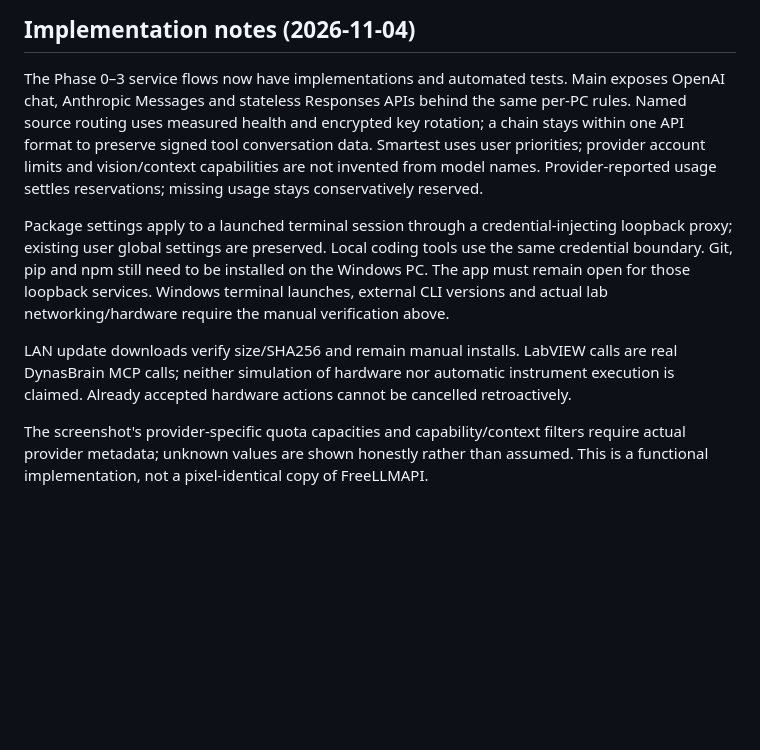
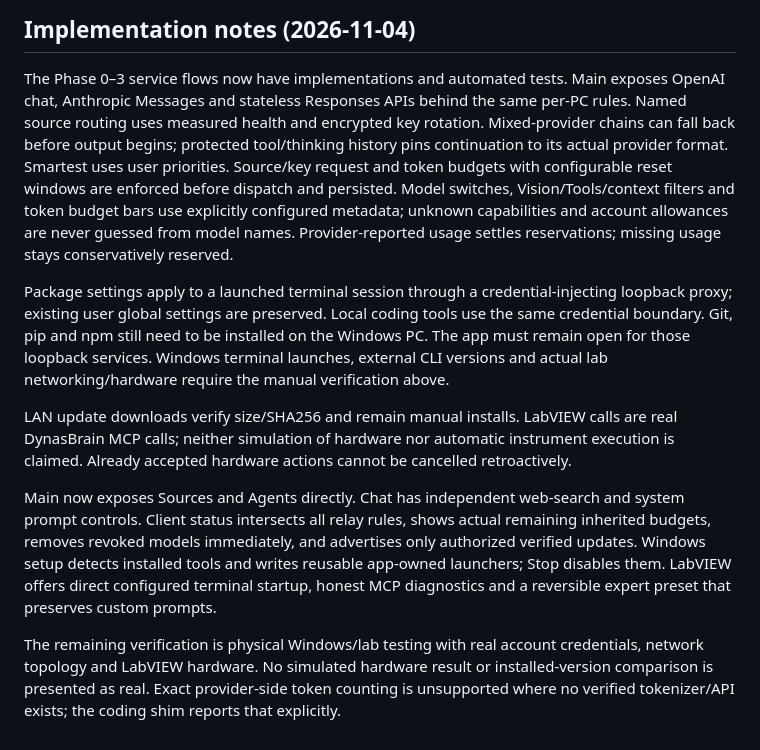
Before and after one commit to Robokks/ai-chatbot, a Markdown page: docs/LAB_ROUTER_PLAN.md, the part around the change. Rendered like a GitHub page; blank space fills up the shorter version.

```diff
--- a/docs/LAB_ROUTER_PLAN.md
+++ b/docs/LAB_ROUTER_PLAN.md
@@ -107,9 +107,12 @@ Same Flutter codebase (`Robokks/ai-chatbot`, branch `ccr-85a70df3-vqfuzv`). Andr
 
 The Phase 0–3 service flows now have implementations and automated tests. Main exposes
 OpenAI chat, Anthropic Messages and stateless Responses APIs behind the same per-PC rules.
-Named source routing uses measured health and encrypted key rotation; a chain stays within
-one API format to preserve signed tool conversation data. Smartest uses user priorities;
-provider account limits and vision/context capabilities are not invented from model names.
+Named source routing uses measured health and encrypted key rotation. Mixed-provider chains
+can fall back before output begins; protected tool/thinking history pins continuation to its
+actual provider format. Smartest uses user priorities. Source/key request and token budgets
+with configurable reset windows are enforced before dispatch and persisted. Model switches,
+Vision/Tools/context filters and token budget bars use explicitly configured metadata;
+unknown capabilities and account allowances are never guessed from model names.
 Provider-reported usage settles reservations; missing usage stays conservatively reserved.
 
 Package settings apply to a launched terminal session through a credential-injecting loopback
@@ -122,6 +125,14 @@ LAN update downloads verify size/SHA256 and remain manual installs. LabVIEW call
 DynasBrain MCP calls; neither simulation of hardware nor automatic instrument execution is
 claimed. Already accepted hardware actions cannot be cancelled retroactively.
 
-The screenshot's provider-specific quota capacities and capability/context filters require
-actual provider metadata; unknown values are shown honestly rather than assumed. This is a
-functional implementation, not a pixel-identical copy of FreeLLMAPI.
+Main now exposes Sources and Agents directly. Chat has independent web-search and system
+prompt controls. Client status intersects all relay rules, shows actual remaining inherited
+budgets, removes revoked models immediately, and advertises only authorized verified updates.
+Windows setup detects installed tools and writes reusable app-owned launchers; Stop disables
+them. LabVIEW offers direct configured terminal startup, honest MCP diagnostics and a reversible
+expert preset that preserves custom prompts.
+
+The remaining verification is physical Windows/lab testing with real account credentials,
+network topology and LabVIEW hardware. No simulated hardware result or installed-version
+comparison is presented as real. Exact provider-side token counting is unsupported where no
+verified tokenizer/API exists; the coding shim reports that explicitly.
```
Also changed, not shown: README.md (+11 -4 lines), docs/REVIEW_NOTES.md (+2 -1 lines).
